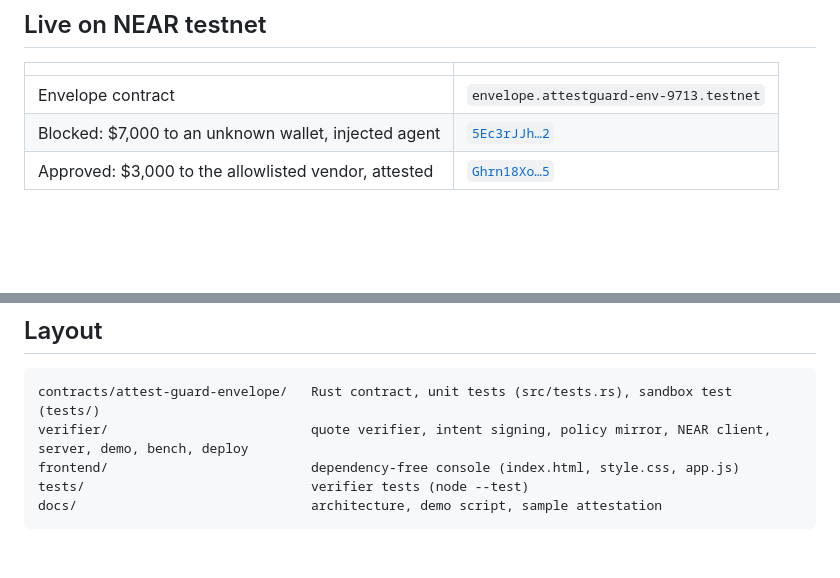
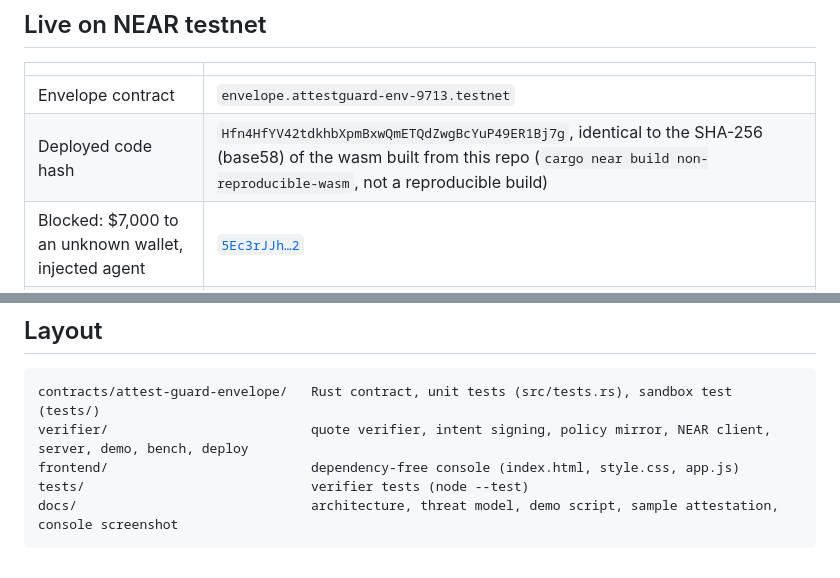
Before and after one commit to v1h44n17/attestguard, a Markdown page: README.md, 2 parts joined by grey strips. Rendered like a GitHub page; blank space fills up the shorter version.

````diff
--- a/README.md
+++ b/README.md
@@ -32,6 +34,7 @@ widen the owner's limits either.
 | | |
 |---|---|
 | Envelope contract | `envelope.attestguard-env-9713.testnet` |
+| Deployed code hash | `Hfn4HfYV42tdkhbXpmBxwQmETQdZwgBcYuP49ER1Bj7g`, identical to the SHA-256 (base58) of the wasm built from this repo (`cargo near build non-reproducible-wasm`, not a reproducible build) |
 | Blocked: $7,000 to an unknown wallet, injected agent | [`5Ec3rJJh…2`](https://testnet.nearblocks.io/txns/5Ec3rJJhfDsTsFDN3PCctKckHUHg7ULZhQZnEpULsJ42) |
 | Approved: $3,000 to the allowlisted vendor, attested | [`Ghrn18Xo…5`](https://testnet.nearblocks.io/txns/Ghrn18XoPdFCYCCHRcUdWFcnx6e65MxLLge1GTdVrw45) |
 
@@ -120,5 +139,5 @@ contracts/attest-guard-envelope/   Rust contract, unit tests (src/tests.rs), san
 verifier/                          quote verifier, intent signing, policy mirror, NEAR client, server, demo, bench, deploy
 frontend/                          dependency-free console (index.html, style.css, app.js)
 tests/                             verifier tests (node --test)
-docs/                              architecture, demo script, sample attestation
+docs/                              architecture, threat model, demo script, sample attestation, console screenshot
 ```
````
Also changed, not shown: other parts of README.md (+20 -2 lines), docs/THREAT_MODEL.md (added, +39 -0 lines), docs/console.png (added), 11 other files.
